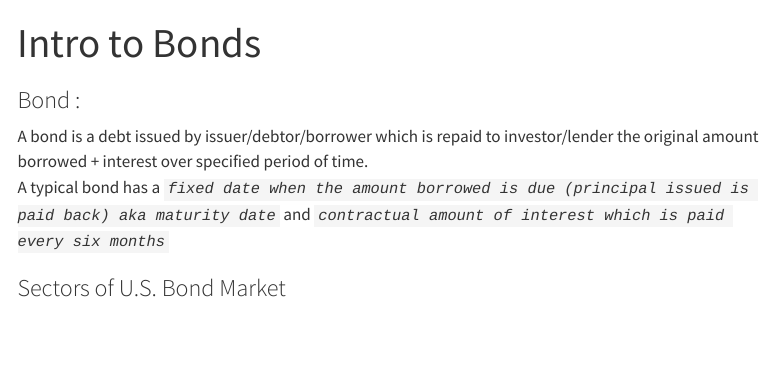
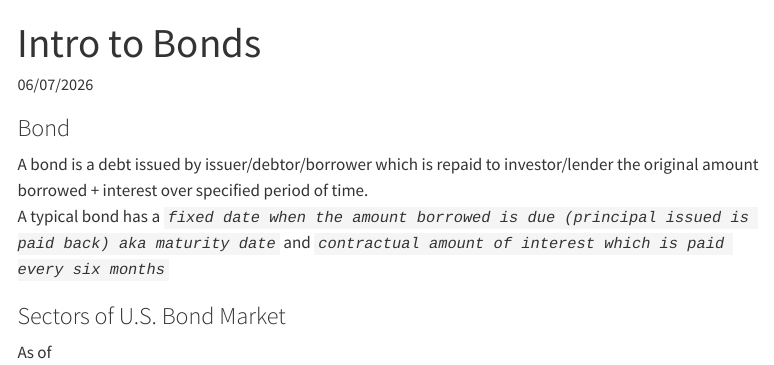
Before and after one commit to tommandru/tommandru.github.io, a Quarto document (fixed_income/Introduction.qmd): the page in a window 1100 px wide, from its top. Rendered offline with R 4.5, knitr and Pandoc in place of Quarto, with nearby package versions; menus at the side of the page are left out.

Commit message:
First Chapter Documented

```diff
--- a/fixed_income/Introduction.qmd
+++ b/fixed_income/Introduction.qmd
@@ -1,9 +1,12 @@
 ---
 title: "Intro to Bonds"
+date: 06/07/2026
+date-format: long
 ---
 
-### Bond :
+### Bond
 A bond is a debt issued by issuer/debtor/borrower which is repaid to investor/lender the original amount borrowed + interest over specified period of time.\
 A typical bond has a *`fixed date when the amount borrowed is due (principal issued is paid back) aka maturity date`*  and *`contractual amount of interest which is paid every six months`*
 
 ### Sectors of U.S. Bond Market
+As of
```
Also changed, not shown: learnings.qmd (+1 -1 lines).
